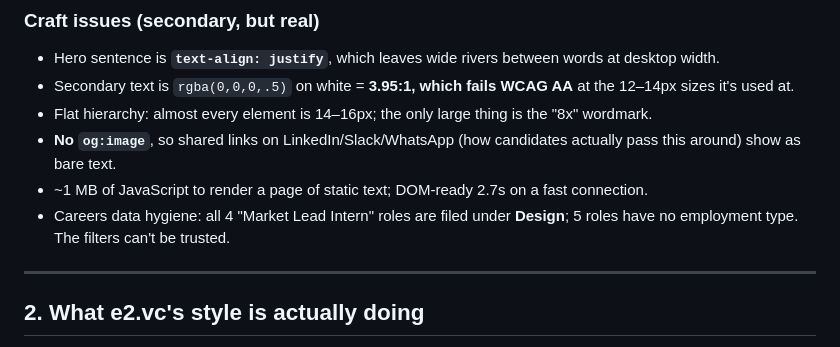
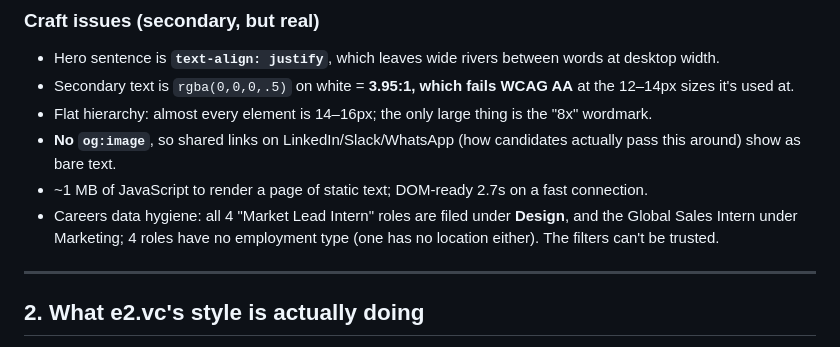
Before and after one commit to kal333m/8xbykaleem, a Markdown page: research/RESEARCH.md, the part around the change. Drawn GitHub-style.

Commit message:
Correct the count of roles missing details (four, not five)
Co-Authored-By: Claude Opus 5.5 <noreply@anthropic.com>

```diff
--- a/research/RESEARCH.md
+++ b/research/RESEARCH.md
@@ -45,7 +45,7 @@ That isn't the site's job. The brief says its job is to **make the right people
 - Flat hierarchy: almost every element is 14–16px; the only large thing is the "8x" wordmark.
 - **No `og:image`**, so shared links on LinkedIn/Slack/WhatsApp (how candidates actually pass this around) show as bare text.
 - ~1 MB of JavaScript to render a page of static text; DOM-ready 2.7s on a fast connection.
-- Careers data hygiene: all 4 "Market Lead Intern" roles are filed under **Design**; 5 roles have no employment type. The filters can't be trusted.
+- Careers data hygiene: all 4 "Market Lead Intern" roles are filed under **Design**, and the Global Sales Intern under Marketing; 4 roles have no employment type (one has no location either). The filters can't be trusted.
 
 ---
 
```
Also changed, not shown: DESIGN-NOTES.md (+1 -1 lines).
